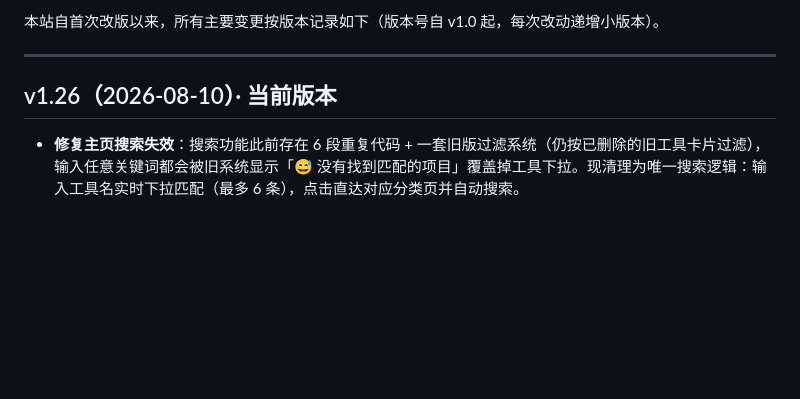
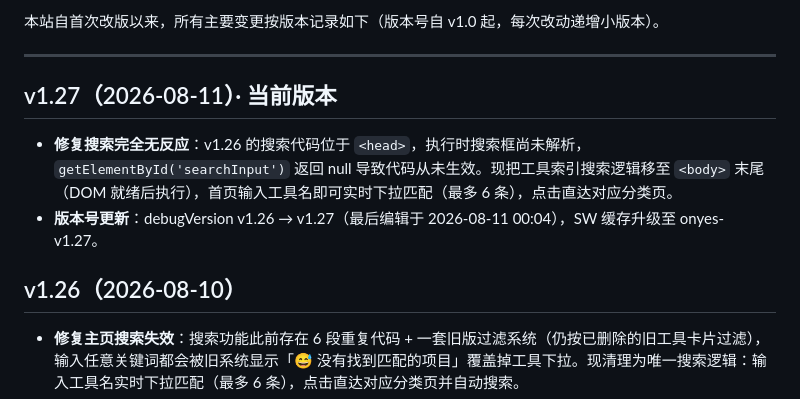
Before and after one commit to onyes5634/onyes5634.github.io, a Markdown page: README.md, the part around the change. Rendered like a GitHub page; blank space fills up the shorter version.

```diff
--- a/README.md
+++ b/README.md
@@ -7,7 +7,11 @@
 
 ---
 
-## v1.26（2026-08-10）· 当前版本
+## v1.27（2026-08-11）· 当前版本
+- **修复搜索完全无反应**：v1.26 的搜索代码位于 `<head>`，执行时搜索框尚未解析，`getElementById('searchInput')` 返回 null 导致代码从未生效。现把工具索引搜索逻辑移至 `<body>` 末尾（DOM 就绪后执行），首页输入工具名即可实时下拉匹配（最多 6 条），点击直达对应分类页。
+- **版本号更新**：debugVersion v1.26 → v1.27（最后编辑于 2026-08-11 00:04），SW 缓存升级至 onyes-v1.27。
+
+## v1.26（2026-08-10）
 - **修复主页搜索失效**：搜索功能此前存在 6 段重复代码 + 一套旧版过滤系统（仍按已删除的旧工具卡片过滤），输入任意关键词都会被旧系统显示「😅 没有找到匹配的项目」覆盖掉工具下拉。现清理为唯一搜索逻辑：输入工具名实时下拉匹配（最多 6 条），点击直达对应分类页并自动搜索。
 - **版本号更新**：debugVersion v1.25 → v1.26（最后编辑于 2026-08-10 22:59），SW 缓存升级至 onyes-v1.26。
 
```
